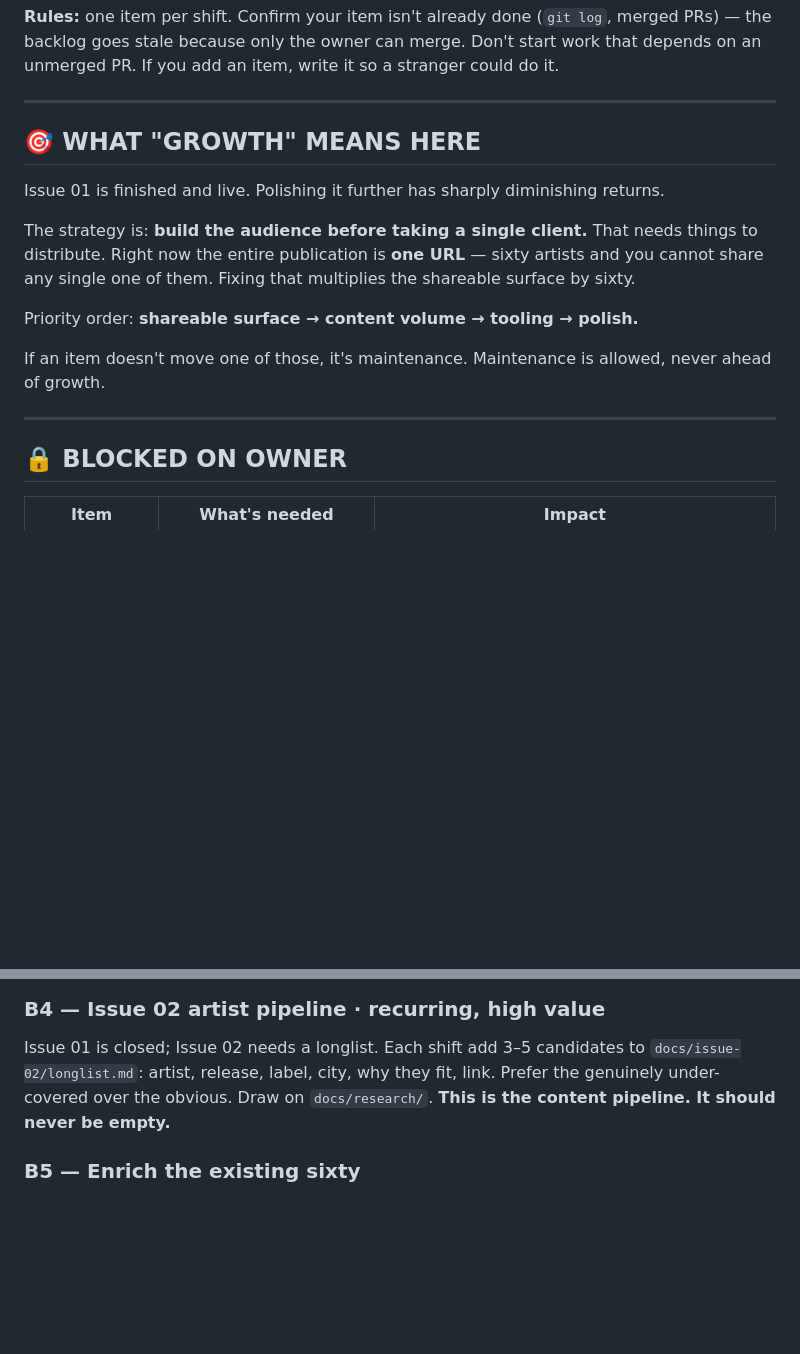
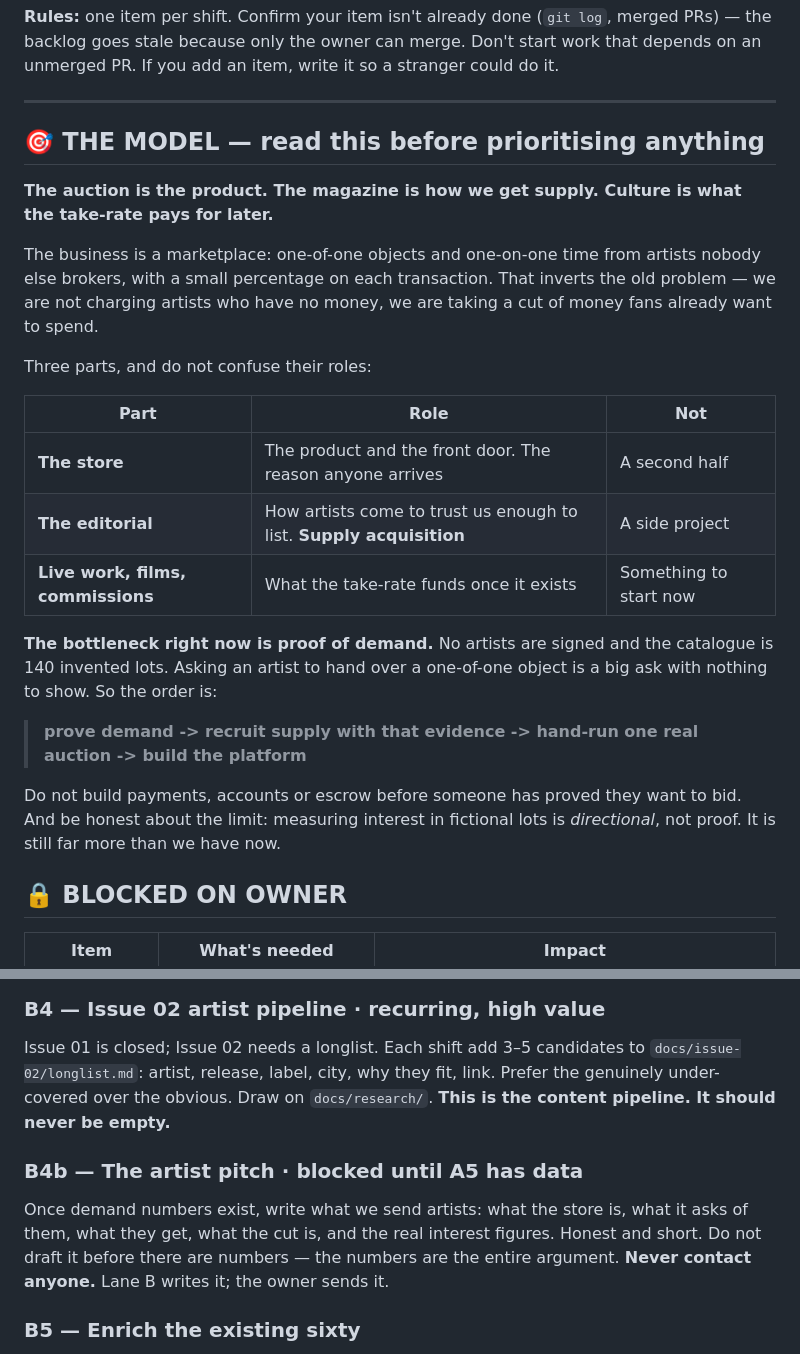
Before and after one commit to gedox/people-hate-jazz, a Markdown page: docs/BACKLOG.md, 2 parts joined by grey strips. Drawn GitHub-style; blank space fills up the shorter version.

```diff
--- a/docs/BACKLOG.md
+++ b/docs/BACKLOG.md
@@ -9,20 +9,33 @@ an unmerged PR. If you add an item, write it so a stranger could do it.
 
 ---
 
-## 🎯 WHAT "GROWTH" MEANS HERE
+## 🎯 THE MODEL — read this before prioritising anything
 
-Issue 01 is finished and live. Polishing it further has sharply diminishing returns.
+**The auction is the product. The magazine is how we get supply. Culture is what the
+take-rate pays for later.**
 
-The strategy is: **build the audience before taking a single client.** That needs things to
-distribute. Right now the entire publication is **one URL** — sixty artists and you cannot
-share any single one of them. Fixing that multiplies the shareable surface by sixty.
+The business is a marketplace: one-of-one objects and one-on-one time from artists nobody
+else brokers, with a small percentage on each transaction. That inverts the old problem —
+we are not charging artists who have no money, we are taking a cut of money fans already
+want to spend.
 
-Priority order: **shareable surface → content volume → tooling → polish.**
+Three parts, and do not confuse their roles:
 
-If an item doesn't move one of those, it's maintenance. Maintenance is allowed, never ahead
-of growth.
+| Part | Role | Not |
+|---|---|---|
+| **The store** | The product and the front door. The reason anyone arrives | A second half |
+| **The editorial** | How artists come to trust us enough to list. **Supply acquisition** | A side project |
+| **Live work, films, commissions** | What the take-rate funds once it exists | Something to start now |
 
----
+**The bottleneck right now is proof of demand.** No artists are signed and the catalogue is
+140 invented lots. Asking an artist to hand over a one-of-one object is a big ask with
+nothing to show. So the order is:
+
+> **prove demand -> recruit supply with that evidence -> hand-run one real auction -> build the platform**
+
+Do not build payments, accounts or escrow before someone has proved they want to bid. And be
+honest about the limit: measuring interest in fictional lots is *directional*, not proof. It
+is still far more than we have now.
 
 ## 🔒 BLOCKED ON OWNER
 
@@ -151,6 +193,12 @@ Issue 01 is closed; Issue 02 needs a longlist. Each shift add 3–5 candidates t
 genuinely under-covered over the obvious. Draw on `docs/research/`.
 **This is the content pipeline. It should never be empty.**
 
+### B4b — The artist pitch · **blocked until A5 has data**
+Once demand numbers exist, write what we send artists: what the store is, what it asks of
+them, what they get, what the cut is, and the real interest figures. Honest and short. Do
+not draft it before there are numbers — the numbers are the entire argument.
+**Never contact anyone.** Lane B writes it; the owner sends it.
+
 ### B5 — Enrich the existing sixty
 Several entries have blank origins, left blank rather than guessed — the colophon says so,
 keep that honesty. Research what can be **confirmed** and fill it, citing the source in the
```
Also changed, not shown: other parts of docs/BACKLOG.md (+30 -1 lines), CLAUDE.md (+7 -4 lines).
